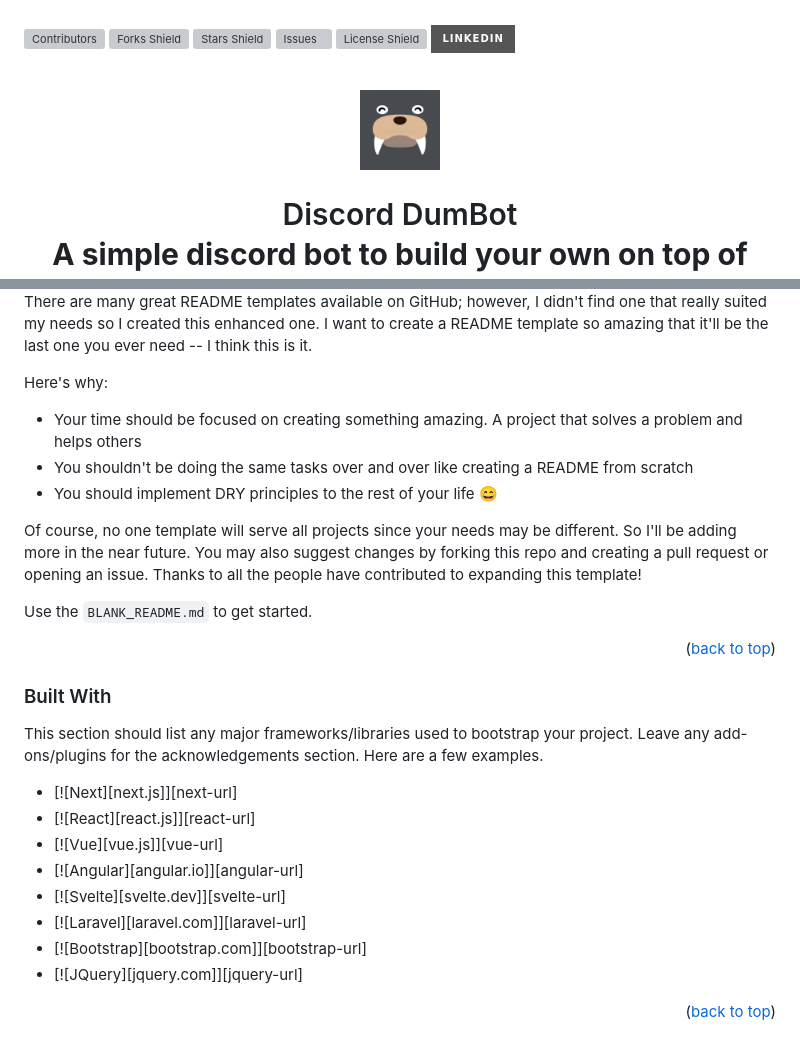
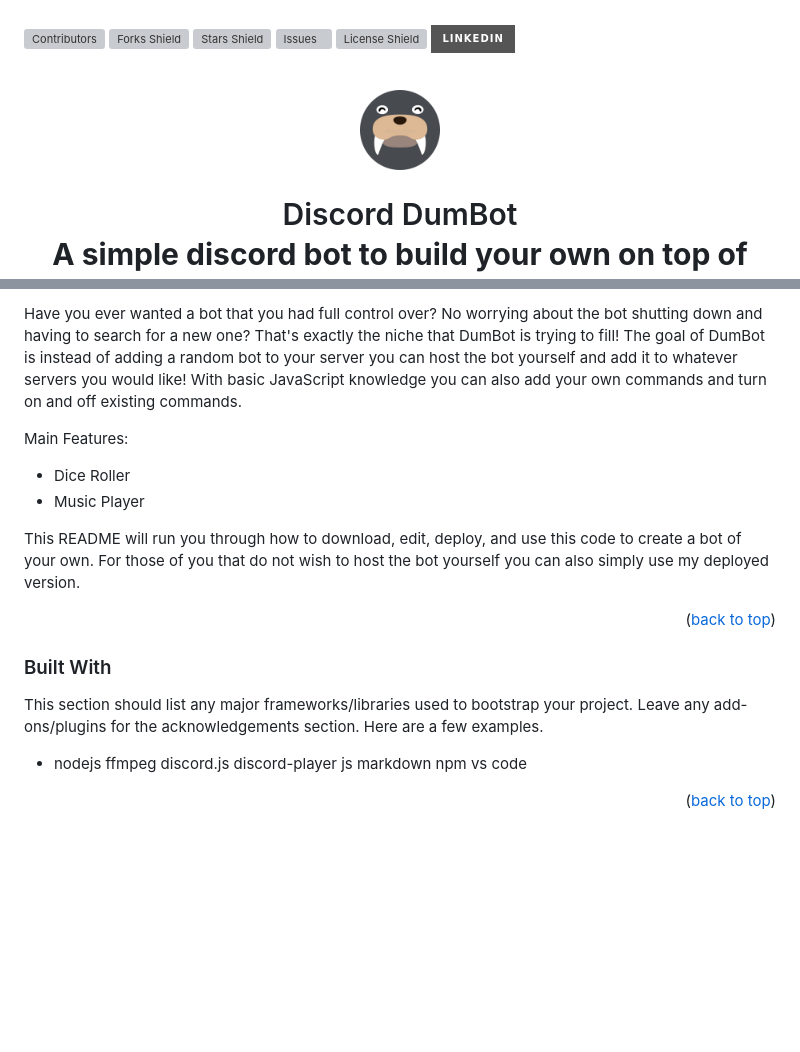
Before and after one commit to Mateo-Wallace/Discord-DumBot, a Markdown page: README.md, 2 parts joined by grey strips. Rendered like a GitHub page; pictures changed too: src/assets/walrus-face-circle.png (added); badges without logos; blank space fills up the shorter version; grey boxes are pictures that could not be loaded.

Commit message:
basic description for readme

```diff
--- a/README.md
+++ b/README.md
@@ -7,7 +7,7 @@
 <!-- PROJECT LOGO -->
 <br />
 <div align="center">
-<img src="./src/assets/walrus-face.jpg" alt="Walrus Logo" width="80" height="80" style="border-radius:50%">
+<img src="./src/assets/walrus-face-circle.png" alt="Walrus Logo" width="80" height="80">
 
   <h1 align="center">Discord DumBot</h3>
 
@@ -60,16 +63,12 @@
 </div>
 
-There are many great README templates available on GitHub; however, I didn't find one that really suited my needs so I created this enhanced one. I want to create a README template so amazing that it'll be the last one you ever need -- I think this is it.
+Have you ever wanted a bot that you had full control over? No worrying about the bot shutting down and having to search for a new one? That's exactly the niche that DumBot is trying to fill! The goal of DumBot is instead of adding a random bot to your server you can host the bot yourself and add it to whatever servers you would like! With basic JavaScript knowledge you can also add your own commands and turn on and off existing commands.
 
-Here's why:
+Main Features:
+- Dice Roller
+- Music Player
 
-- Your time should be focused on creating something amazing. A project that solves a problem and helps others
-- You shouldn't be doing the same tasks over and over like creating a README from scratch
-- You should implement DRY principles to the rest of your life :smile:
-
-Of course, no one template will serve all projects since your needs may be different. So I'll be adding more in the near future. You may also suggest changes by forking this repo and creating a pull request or opening an issue. Thanks to all the people have contributed to expanding this template!
-
-Use the `BLANK_README.md` to get started.
+This README will run you through how to download, edit, deploy, and use this code to create a bot of your own. For those of you that do not wish to host the bot yourself you can also simply use my deployed version.
 
 <p align="right">(<a href="#readme-top">back to top</a>)</p>
 
@@ -77,13 +76,13 @@ Use the `BLANK_README.md` to get started.
 
 This section should list any major frameworks/libraries used to bootstrap your project. Leave any add-ons/plugins for the acknowledgements section. Here are a few examples.
 
-- [![Next][next.js]][next-url]
-- [![React][react.js]][react-url]
-- [![Vue][vue.js]][vue-url]
-- [![Angular][angular.io]][angular-url]
-- [![Svelte][svelte.dev]][svelte-url]
-- [![Laravel][laravel.com]][laravel-url]
-- [![Bootstrap][bootstrap.com]][bootstrap-url]
-- [![JQuery][jquery.com]][jquery-url]
+- nodejs
+ffmpeg
+discord.js
+discord-player
+js
+markdown
+npm
+vs code
 
 <p align="right">(<a href="#readme-top">back to top</a>)</p>
```
Also changed, not shown: other parts of README.md (+4 -1 lines).
